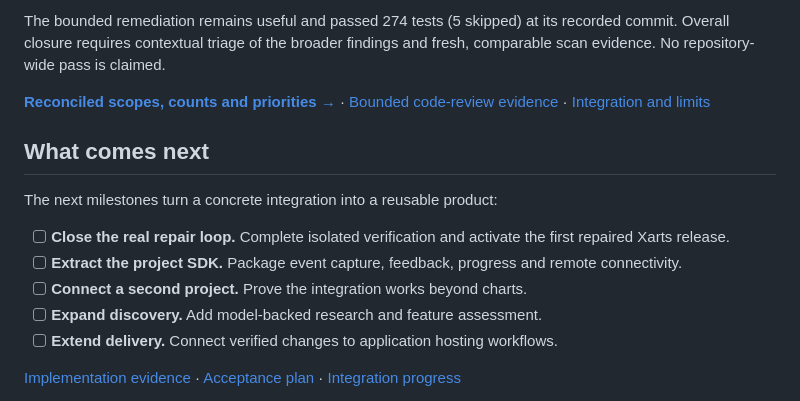
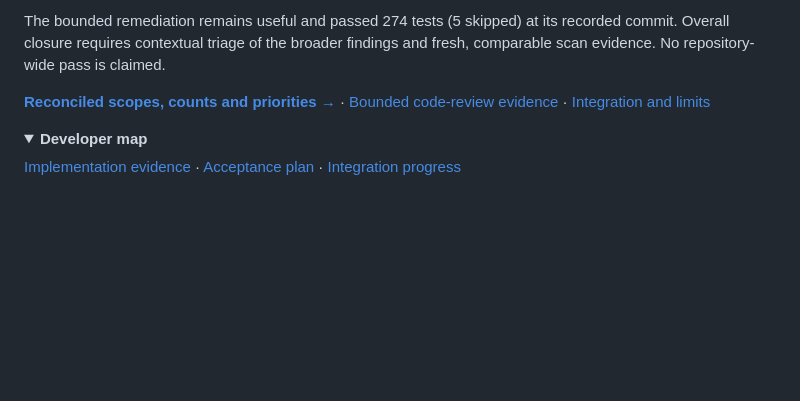
Before and after one commit to miguelsuredasuau/promote, a Markdown page: README.md, the part around one of its changes. Drawn GitHub-style; folded sections open; blank space fills up the shorter version.

Commit message:
Remove outdated roadmap from README and retain developer evidence links

```diff
--- a/README.md
+++ b/README.md
@@ -176,14 +176,7 @@ The bounded remediation remains useful and passed 274 tests (5 skipped) at its r
 
 [**Reconciled scopes, counts and priorities →**](docs/reviews/norma-scope-reconciliation-2026-09-20.md) · [Bounded code-review evidence](docs/reviews/norma-zero-findings-2026-09-20.md) · [Integration and limits](docs/integrations/norma.md)
 
-## What comes next
-
-The next milestones turn a concrete integration into a reusable product:
-
-- [ ] **Close the real repair loop.** Complete isolated verification and activate the first repaired Xarts release.
-- [ ] **Extract the project SDK.** Package event capture, feedback, progress and remote connectivity.
-- [ ] **Connect a second project.** Prove the integration works beyond charts.
-- [ ] **Expand discovery.** Add model-backed research and feature assessment.
-- [ ] **Extend delivery.** Connect verified changes to application hosting workflows.
+<details>
+<summary><strong>Developer map</strong></summary>
 
 [Implementation evidence](docs/implementation-status.json) · [Acceptance plan](docs/implementation-plan.md) · [Integration progress](docs/integration-progress.md)
```
Also changed, not shown: other parts of README.md (+0 -3 lines).
